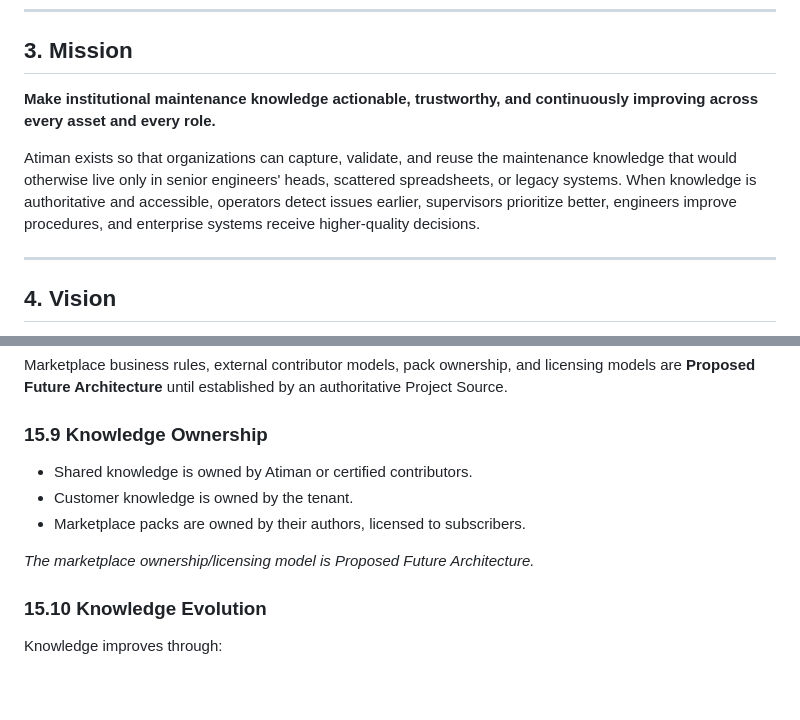
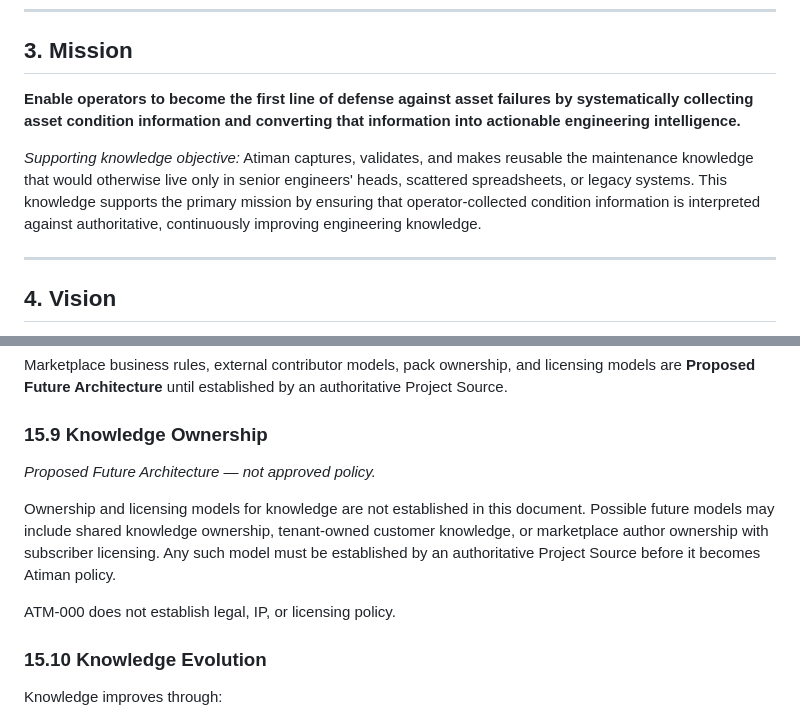
Before and after one commit to estrangender26/ODM-CMMS, a Markdown page: docs/architecture/ATM-000-Atiman-Product-Vision.md, 2 parts joined by grey strips. GitHub-like rendering; blank space fills up the shorter version.

Commit message:
docs(atiman): finalize ATM-000 constitutional alignment

```diff
--- a/docs/architecture/ATM-000-Atiman-Product-Vision.md
+++ b/docs/architecture/ATM-000-Atiman-Product-Vision.md
@@ -56,9 +56,9 @@ Atiman is explicitly NOT:
 
 ## 3. Mission
 
-**Make institutional maintenance knowledge actionable, trustworthy, and continuously improving across every asset and every role.**
+**Enable operators to become the first line of defense against asset failures by systematically collecting asset condition information and converting that information into actionable engineering intelligence.**
 
-Atiman exists so that organizations can capture, validate, and reuse the maintenance knowledge that would otherwise live only in senior engineers' heads, scattered spreadsheets, or legacy systems. When knowledge is authoritative and accessible, operators detect issues earlier, supervisors prioritize better, engineers improve procedures, and enterprise systems receive higher-quality decisions.
+*Supporting knowledge objective:* Atiman captures, validates, and makes reusable the maintenance knowledge that would otherwise live only in senior engineers' heads, scattered spreadsheets, or legacy systems. This knowledge supports the primary mission by ensuring that operator-collected condition information is interpreted against authoritative, continuously improving engineering knowledge.
 
 ---
 
@@ -501,11 +501,11 @@ Marketplace business rules, external contributor models, pack ownership, and lic
 
 ### 15.9 Knowledge Ownership
 
-- Shared knowledge is owned by Atiman or certified contributors.
-- Customer knowledge is owned by the tenant.
-- Marketplace packs are owned by their authors, licensed to subscribers.
+*Proposed Future Architecture — not approved policy.*
 
-*The marketplace ownership/licensing model is Proposed Future Architecture.*
+Ownership and licensing models for knowledge are not established in this document. Possible future models may include shared knowledge ownership, tenant-owned customer knowledge, or marketplace author ownership with subscriber licensing. Any such model must be established by an authoritative Project Source before it becomes Atiman policy.
+
+ATM-000 does not establish legal, IP, or licensing policy.
 
 ### 15.10 Knowledge Evolution
 
```
